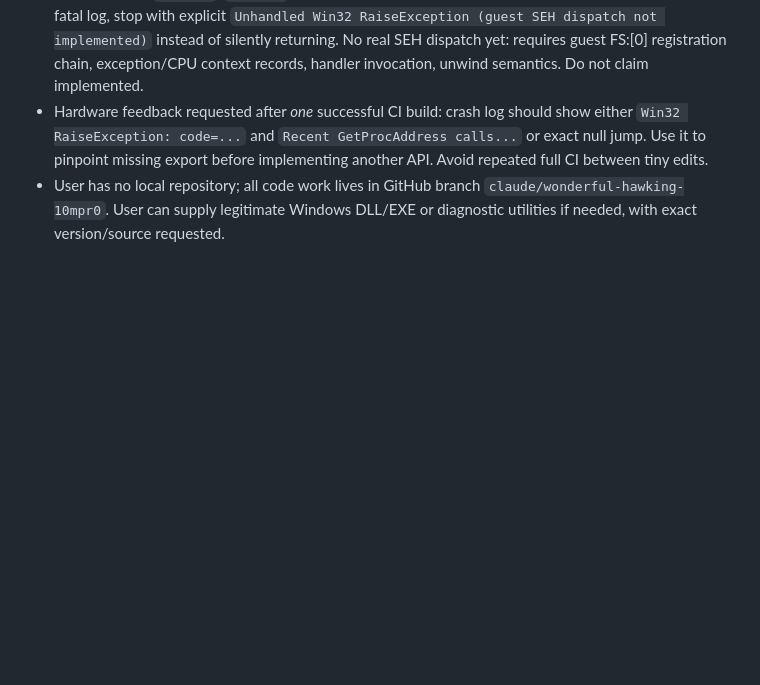
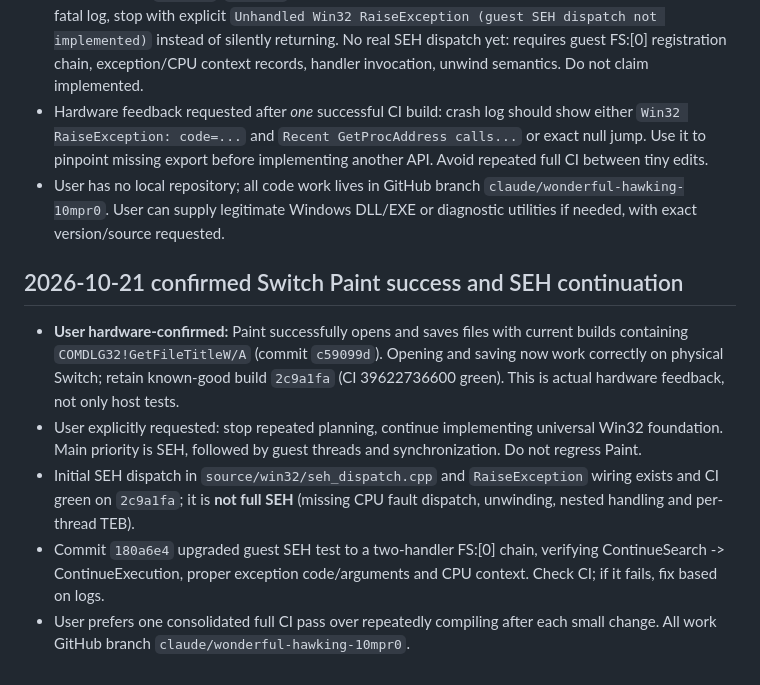
Before and after one commit to Omeruno/switch-recompiler, a Markdown page: docs/AI_HANDOFF.md, the part around the change. Rendered like a GitHub page; blank space fills up the shorter version.

Commit message:
docs: preserve hardware-confirmed Paint milestone and SEH next steps

```diff
--- a/docs/AI_HANDOFF.md
+++ b/docs/AI_HANDOFF.md
@@ -81,3 +81,10 @@ Last verified GitHub state: **342f724be035586d818ce0b62e5092a84d9daeed**, branch
 - Fix in commits `6d73520`, `3dfa89a`: preserve RaiseException code/flags/first arguments into Switch fatal log, stop with explicit `Unhandled Win32 RaiseException (guest SEH dispatch not implemented)` instead of silently returning. No real SEH dispatch yet: requires guest FS:[0] registration chain, exception/CPU context records, handler invocation, unwind semantics. Do not claim implemented.
 - Hardware feedback requested after *one* successful CI build: crash log should show either `Win32 RaiseException: code=...` and `Recent GetProcAddress calls...` or exact null jump. Use it to pinpoint missing export before implementing another API. Avoid repeated full CI between tiny edits.
 - User has no local repository; all code work lives in GitHub branch `claude/wonderful-hawking-10mpr0`. User can supply legitimate Windows DLL/EXE or diagnostic utilities if needed, with exact version/source requested.
+
+## 2026-10-21 confirmed Switch Paint success and SEH continuation
+- **User hardware-confirmed:** Paint successfully opens and saves files with current builds containing `COMDLG32!GetFileTitleW/A` (commit `c59099d`). Opening and saving now work correctly on physical Switch; retain known-good build `2c9a1fa` (CI 39622736600 green). This is actual hardware feedback, not only host tests.
+- User explicitly requested: stop repeated planning, continue implementing universal Win32 foundation. Main priority is SEH, followed by guest threads and synchronization. Do not regress Paint.
+- Initial SEH dispatch in `source/win32/seh_dispatch.cpp` and `RaiseException` wiring exists and CI green on `2c9a1fa`; it is **not full SEH** (missing CPU fault dispatch, unwinding, nested handling and per-thread TEB).
+- Commit `180a6e4` upgraded guest SEH test to a two-handler FS:[0] chain, verifying ContinueSearch -> ContinueExecution, proper exception code/arguments and CPU context. Check CI; if it fails, fix based on logs.
+- User prefers one consolidated full CI pass over repeatedly compiling after each small change. All work GitHub branch `claude/wonderful-hawking-10mpr0`.
```
